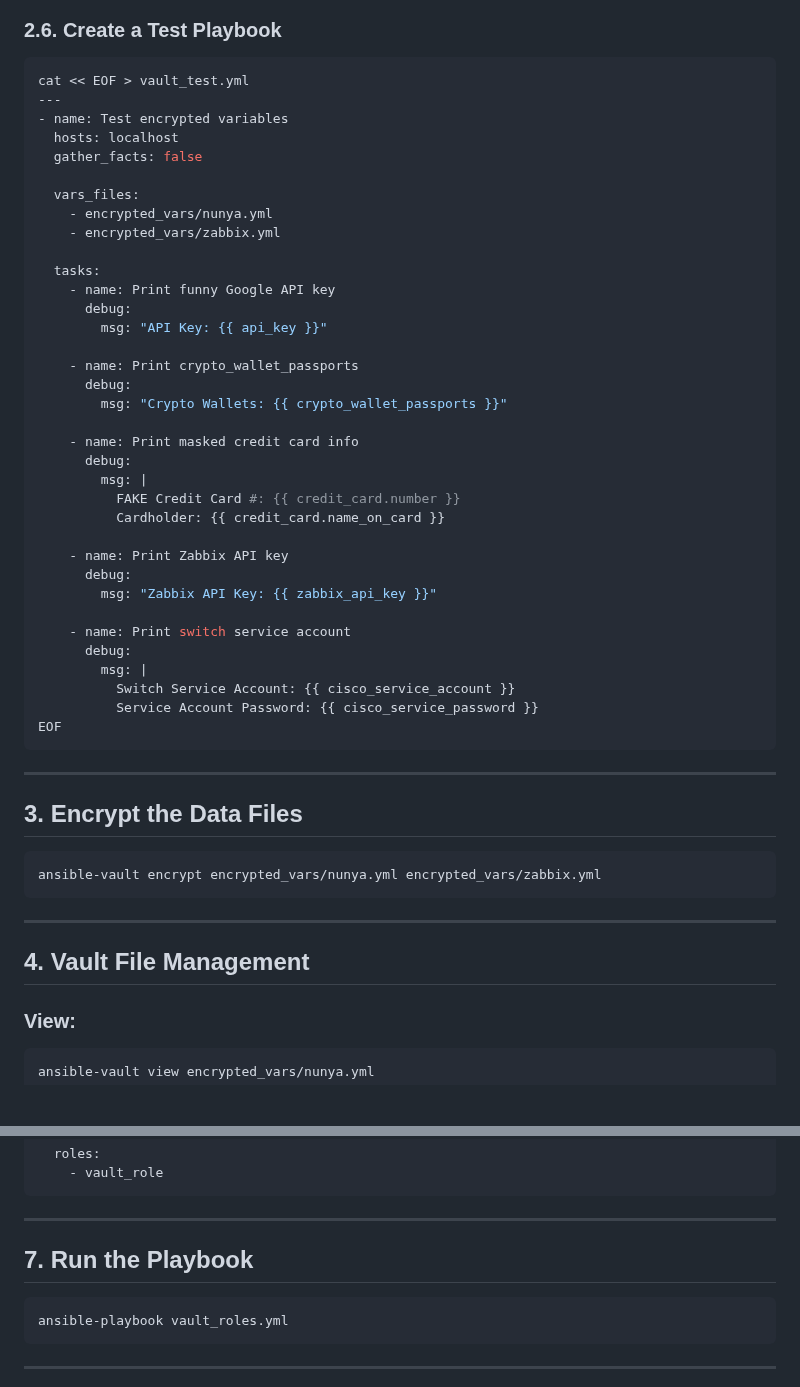
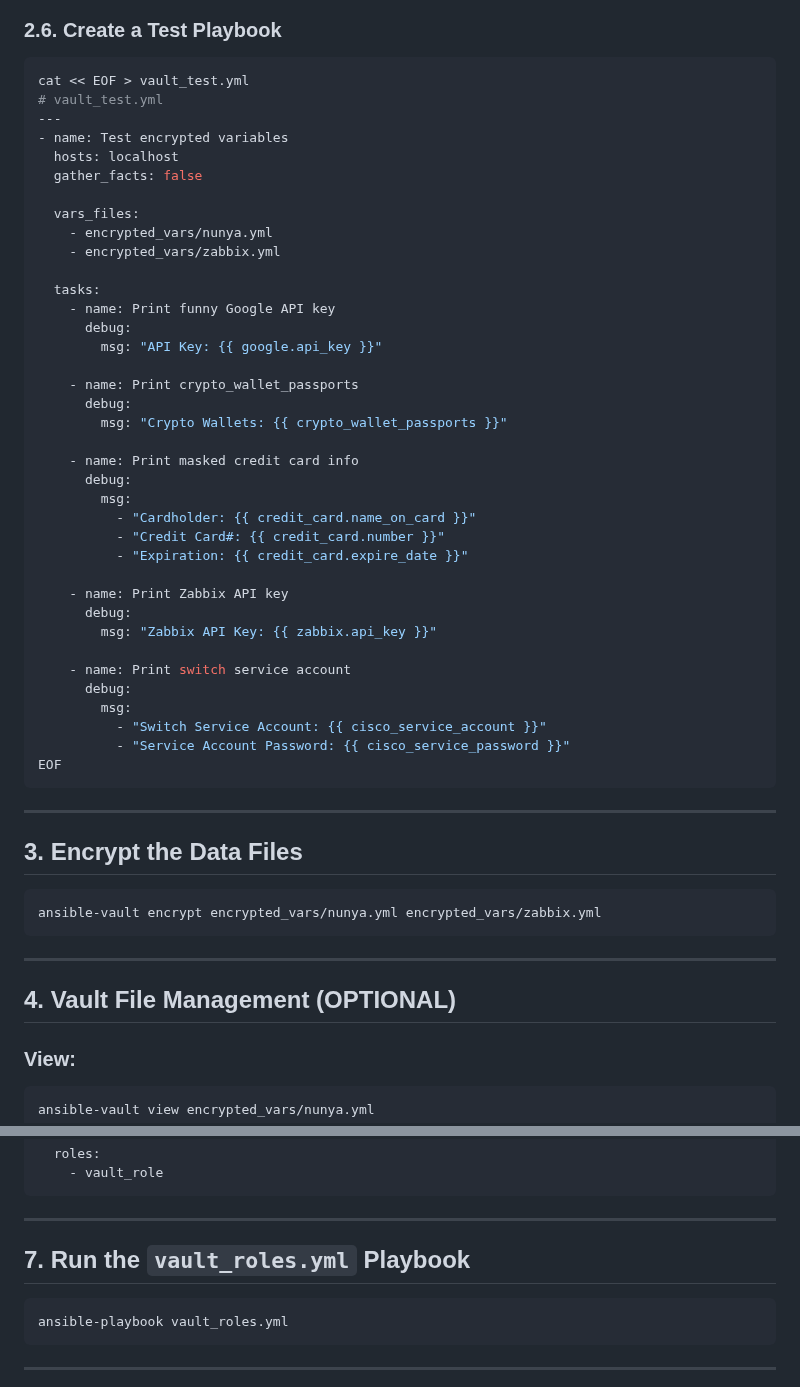
Before and after one commit to RedHatRanger/best_linux_scripts_and_commands, a Markdown page: ansible/ansible_vault_lab/ansible-vault-demo.md, 2 parts joined by grey strips. Drawn GitHub-style; blank space fills up the shorter version.

````diff
--- a/ansible/ansible_vault_lab/ansible-vault-demo.md
+++ b/ansible/ansible_vault_lab/ansible-vault-demo.md
@@ -122,6 +122,7 @@ EOF
 
 ```bash
 cat << EOF > vault_test.yml
+# vault_test.yml
 ---
 - name: Test encrypted variables
   hosts: localhost
@@ -134,7 +135,7 @@ cat << EOF > vault_test.yml
   tasks:
     - name: Print funny Google API key
       debug:
-        msg: "API Key: {{ api_key }}"
+        msg: "API Key: {{ google.api_key }}"
 
     - name: Print crypto_wallet_passports
       debug:
@@ -142,19 +143,20 @@ cat << EOF > vault_test.yml
 
     - name: Print masked credit card info
       debug:
-        msg: |
-          FAKE Credit Card #: {{ credit_card.number }}
-          Cardholder: {{ credit_card.name_on_card }}
+        msg:
+          - "Cardholder: {{ credit_card.name_on_card }}"
+          - "Credit Card#: {{ credit_card.number }}"
+          - "Expiration: {{ credit_card.expire_date }}"
 
     - name: Print Zabbix API key
       debug:
-        msg: "Zabbix API Key: {{ zabbix_api_key }}"
+        msg: "Zabbix API Key: {{ zabbix.api_key }}"
 
     - name: Print switch service account
       debug:
-        msg: |
-          Switch Service Account: {{ cisco_service_account }}
-          Service Account Password: {{ cisco_service_password }}
+        msg:
+          - "Switch Service Account: {{ cisco_service_account }}"
+          - "Service Account Password: {{ cisco_service_password }}"
 EOF
 ```
 
@@ -168,7 +170,7 @@ ansible-vault encrypt encrypted_vars/nunya.yml encrypted_vars/zabbix.yml
 
 ---
 
-## 4. Vault File Management
+## 4. Vault File Management (OPTIONAL)
 
 ### View:
 
@@ -240,7 +242,7 @@ Switch SA: {{ cisco_service_account }} / {{ cisco_service_password }}
 
 ---
 
-## 7. Run the Playbook
+## 7. Run the `vault_roles.yml` Playbook
 
 ```bash
 ansible-playbook vault_roles.yml
````
